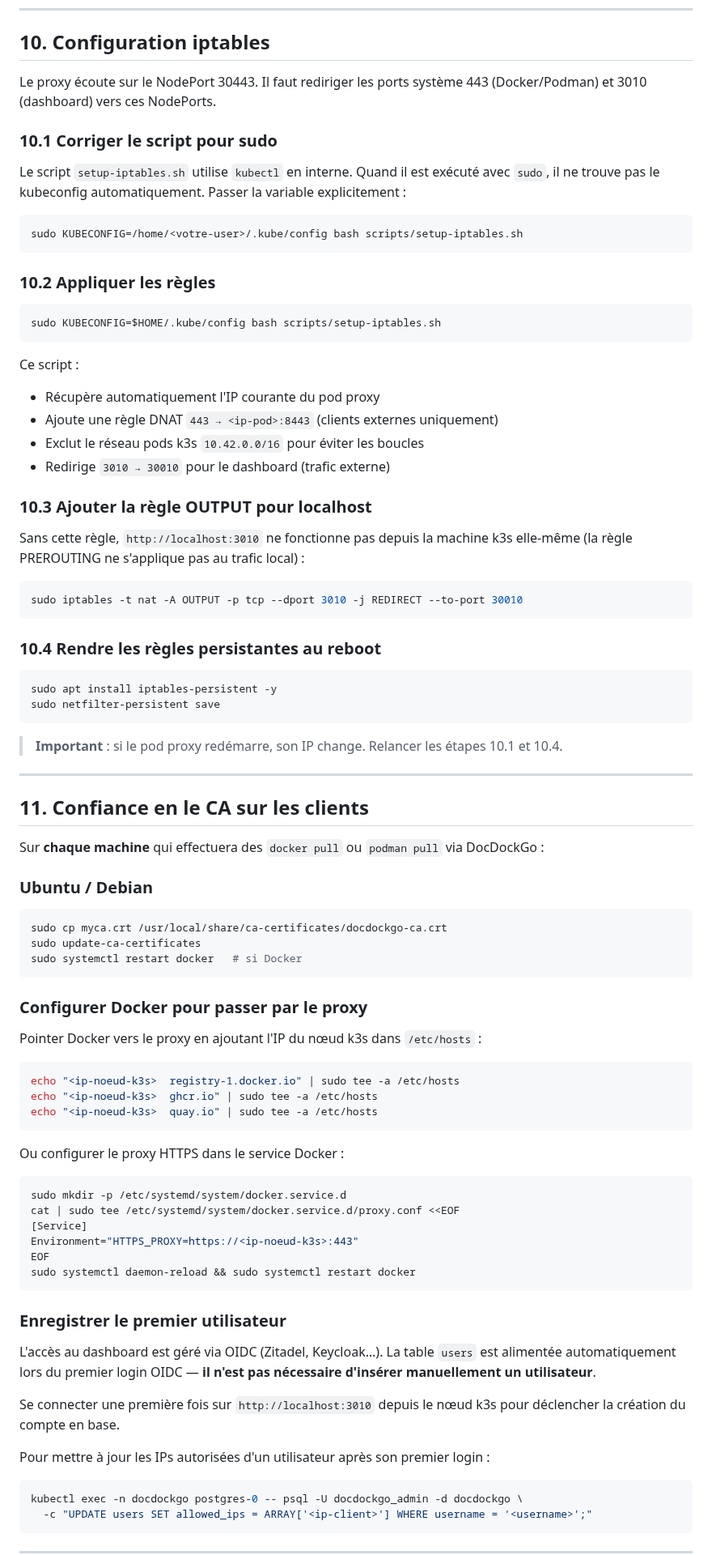
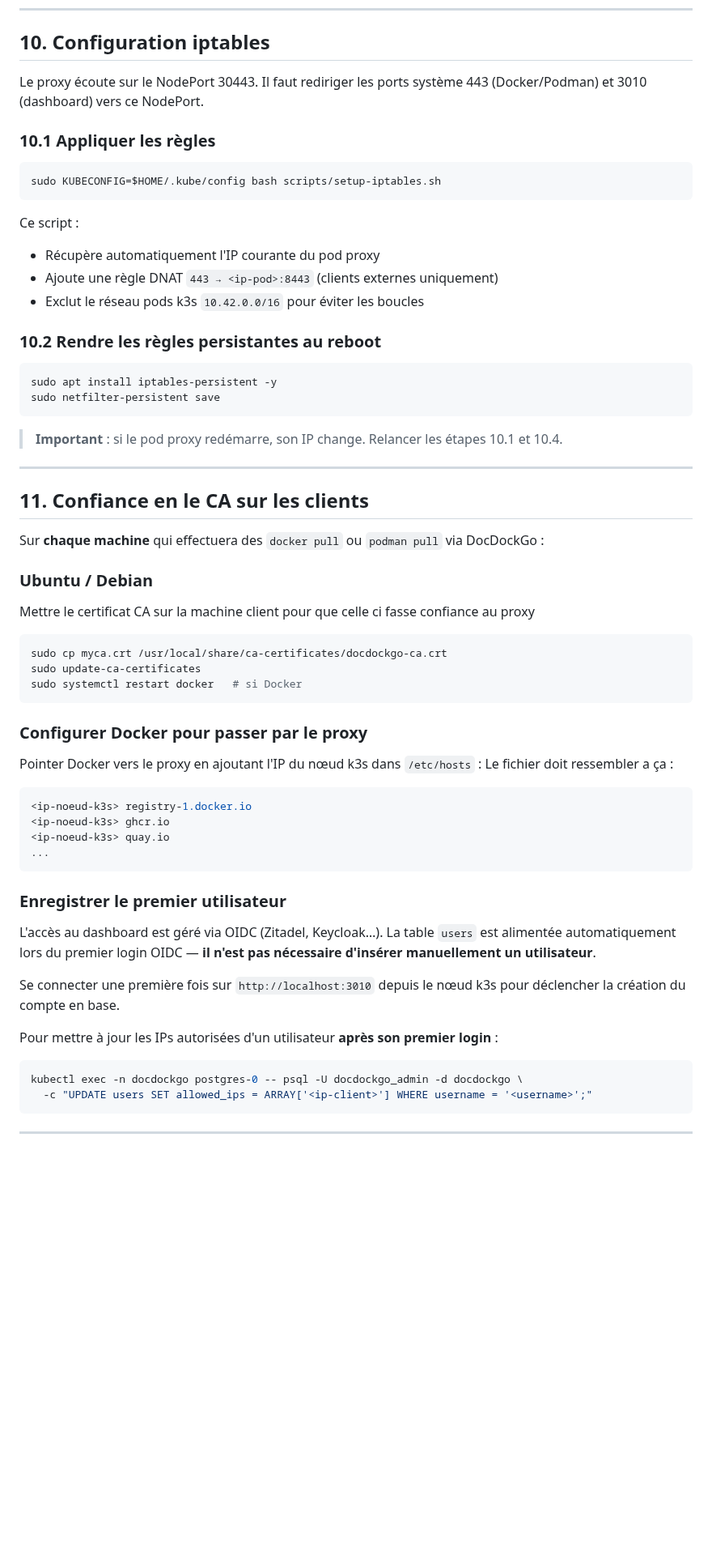
Before and after one commit to Ritsch-Hugo/DockDockGo, a Markdown page: k8s/INSTALLATION.md, the part around one of its changes. Shown at 81% size. GitHub-like rendering; blank space fills up the shorter version.

Commit message:
Modif INSTALLATION.md

````diff
--- a/k8s/INSTALLATION.md
+++ b/k8s/INSTALLATION.md
@@ -302,17 +302,9 @@ trivy-db-init-...                      0/1     Completed   0
 
 ## 10. Configuration iptables
 
-Le proxy écoute sur le NodePort 30443. Il faut rediriger les ports système 443 (Docker/Podman) et 3010 (dashboard) vers ces NodePorts.
+Le proxy écoute sur le NodePort 30443. Il faut rediriger les ports système 443 (Docker/Podman) et 3010 (dashboard) vers ce NodePort.
 
-### 10.1 Corriger le script pour sudo
-
-Le script `setup-iptables.sh` utilise `kubectl` en interne. Quand il est exécuté avec `sudo`, il ne trouve pas le kubeconfig automatiquement. Passer la variable explicitement :
-
-```bash
-sudo KUBECONFIG=/home/<votre-user>/.kube/config bash scripts/setup-iptables.sh
-```
-
-### 10.2 Appliquer les règles
+### 10.1 Appliquer les règles
 
 ```bash
 sudo KUBECONFIG=$HOME/.kube/config bash scripts/setup-iptables.sh
@@ -322,17 +314,8 @@ Ce script :
 - Récupère automatiquement l'IP courante du pod proxy
 - Ajoute une règle DNAT `443 → <ip-pod>:8443` (clients externes uniquement)
 - Exclut le réseau pods k3s `10.42.0.0/16` pour éviter les boucles
-- Redirige `3010 → 30010` pour le dashboard (trafic externe)
 
-### 10.3 Ajouter la règle OUTPUT pour localhost
-
-Sans cette règle, `http://localhost:3010` ne fonctionne pas depuis la machine k3s elle-même (la règle PREROUTING ne s'applique pas au trafic local) :
-
-```bash
-sudo iptables -t nat -A OUTPUT -p tcp --dport 3010 -j REDIRECT --to-port 30010
-```
-
-### 10.4 Rendre les règles persistantes au reboot
+### 10.2 Rendre les règles persistantes au reboot
 
 ```bash
 sudo apt install iptables-persistent -y
@@ -349,6 +332,8 @@ Sur **chaque machine** qui effectuera des `docker pull` ou `podman pull` via Doc
 
 ### Ubuntu / Debian
 
+Mettre le certificat CA sur la machine client pour que celle ci fasse confiance au proxy
+
 ```bash
 sudo cp myca.crt /usr/local/share/ca-certificates/docdockgo-ca.crt
 sudo update-ca-certificates
@@ -358,23 +343,15 @@ sudo systemctl restart docker   # si Docker
 ### Configurer Docker pour passer par le proxy
 
 Pointer Docker vers le proxy en ajoutant l'IP du nœud k3s dans `/etc/hosts` :
+Le fichier doit ressembler a ça :
 
 ```bash
-echo "<ip-noeud-k3s>  registry-1.docker.io" | sudo tee -a /etc/hosts
-echo "<ip-noeud-k3s>  ghcr.io" | sudo tee -a /etc/hosts
-echo "<ip-noeud-k3s>  quay.io" | sudo tee -a /etc/hosts
+<ip-noeud-k3s> registry-1.docker.io
+<ip-noeud-k3s> ghcr.io
+<ip-noeud-k3s> quay.io
+...
 ```
 
-Ou configurer le proxy HTTPS dans le service Docker :
-
-```bash
-sudo mkdir -p /etc/systemd/system/docker.service.d
-cat | sudo tee /etc/systemd/system/docker.service.d/proxy.conf <<EOF
-[Service]
-Environment="HTTPS_PROXY=https://<ip-noeud-k3s>:443"
-EOF
-sudo systemctl daemon-reload && sudo systemctl restart docker
-```
 
 ### Enregistrer le premier utilisateur
 
@@ -382,7 +359,7 @@ L'accès au dashboard est géré via OIDC (Zitadel, Keycloak…). La table `user
 
 Se connecter une première fois sur `http://localhost:3010` depuis le nœud k3s pour déclencher la création du compte en base.
 
-Pour mettre à jour les IPs autorisées d'un utilisateur après son premier login :
+Pour mettre à jour les IPs autorisées d'un utilisateur **après son premier login** :
 
 ```bash
 kubectl exec -n docdockgo postgres-0 -- psql -U docdockgo_admin -d docdockgo \
````
Also changed, not shown: other parts of k8s/INSTALLATION.md (+6 -6 lines).
